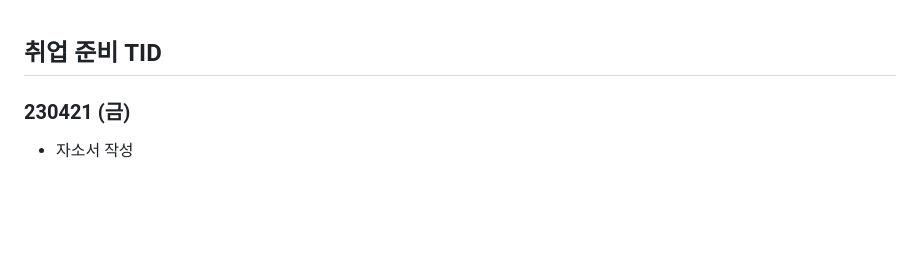
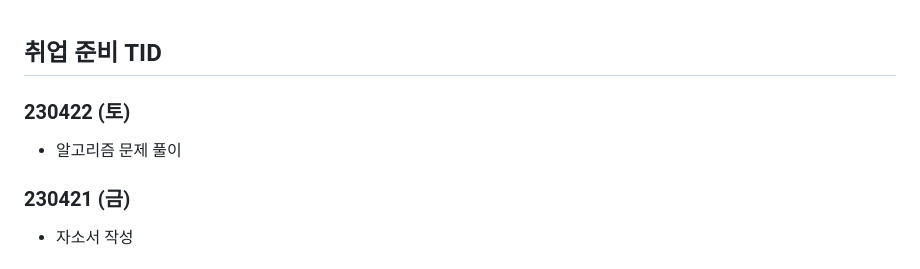
Before and after one commit to Suhwan-Im/TIL, a Markdown page: 13. 취업준비 기간/[취업 준비 TID].md, the part around the change. Drawn GitHub-style; blank space fills up the shorter version.

Commit message:
updating_230422

```diff
--- a/13. 취업준비 기간/[취업 준비 TID].md
+++ b/13. 취업준비 기간/[취업 준비 TID].md
@@ -1,4 +1,10 @@
 ## 취업 준비 TID
+
+
+
+### 230422 (토)
+
+- 알고리즘 문제 풀이
 
 
 
```
